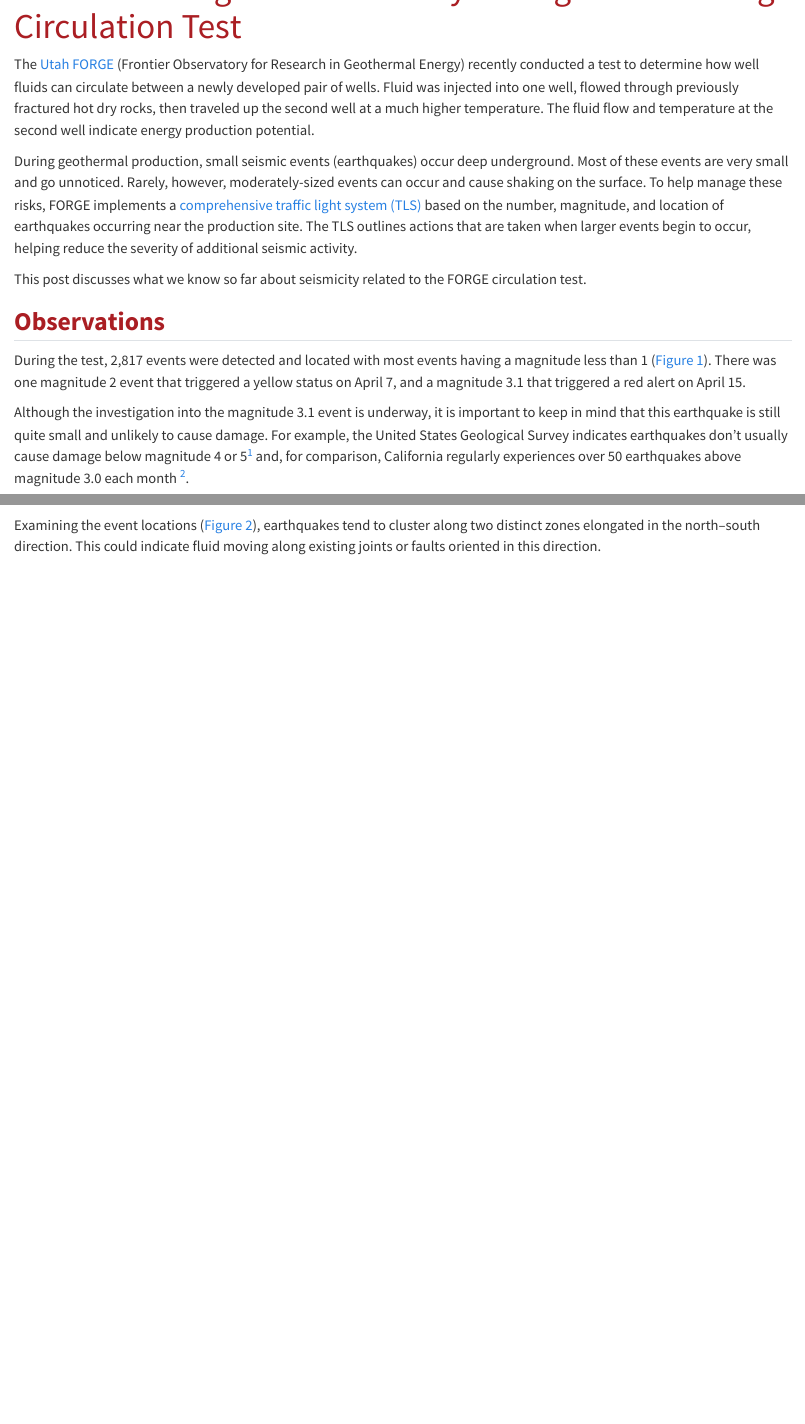
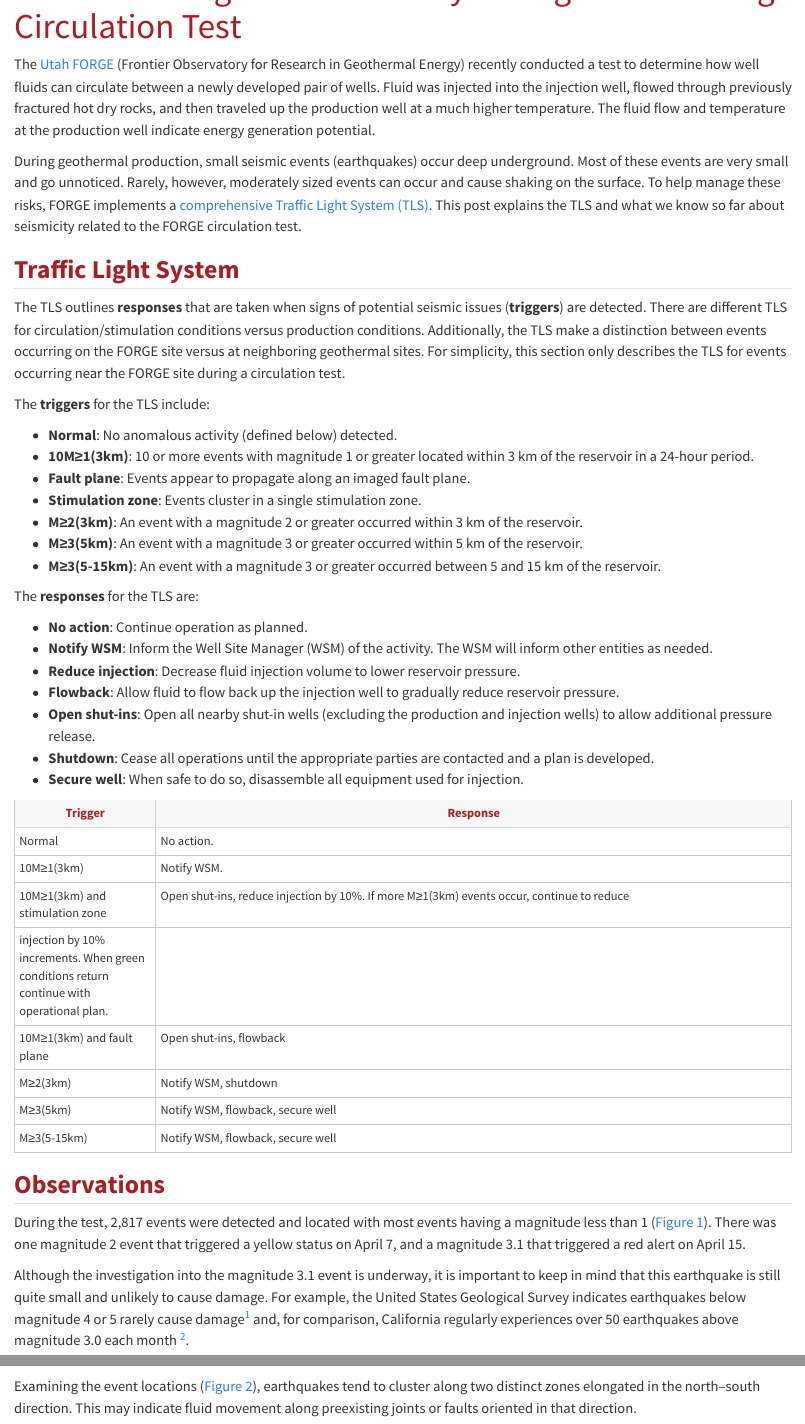
Before and after one commit to d-chambers/forgery, a Quarto document (blog.qmd): the page in a window 1100 px wide, from 60 px down, and a second part further down, joined at a grey line. Rendered offline with R 4.5, knitr and Pandoc in place of Quarto, with nearby package versions; some code elsewhere in the file could not run offline.

Commit message:
add TLS info

````diff
--- /dev/null
+++ b/_quarto.yml
@@ -0,0 +1,8 @@
+project:
+  type: website
+
+format:
+  html:
+    theme:
+      - default
+      - custom.scss
--- a/blog.qmd
+++ b/blog.qmd
@@ -7,18 +7,68 @@ format:
 jupyter: python3
 ---
 
-The [Utah FORGE](https://utahforge.com/) (Frontier Observatory for Research in Geothermal Energy) recently conducted a test to determine how well fluids can circulate between a newly developed pair of wells. Fluid was injected into one well, flowed through previously fractured hot dry rocks, then traveled up the second well at a much higher temperature. The fluid flow and temperature at the second well indicate energy production potential.
+The [Utah FORGE](https://utahforge.com/) (Frontier Observatory for Research in Geothermal Energy) recently conducted a
+test to determine how well fluids can circulate between a newly developed pair of wells. Fluid was injected into the injection well, flowed through previously fractured hot dry rocks, and then traveled up the production well at a much higher
+temperature.
+The fluid flow and temperature at the production well indicate energy generation potential.
 
-During geothermal production, small seismic events (earthquakes) occur deep underground. Most of these events are very small and go unnoticed. Rarely, however, moderately-sized events can occur and cause shaking on the surface. To help manage these risks, FORGE implements a [comprehensive traffic light system (TLS)](https://data.openei.org/submissions/8325) based on the number, magnitude, and location of earthquakes occurring near the production site. The TLS outlines actions that are taken when larger events begin to occur, helping reduce the severity of additional seismic activity.
+During geothermal production, small seismic events (earthquakes) occur deep underground. Most of these events are very
+small and go unnoticed. Rarely, however, moderately sized events can occur and cause shaking on the surface. To help
+manage these risks, FORGE implements
+a [comprehensive Traffic Light System (TLS)](https://data.openei.org/submissions/8325). This post explains the TLS and
+what we know so far about seismicity related to the FORGE circulation test.
 
-This post discusses what we know so far about seismicity related to the FORGE circulation test.
+## Traffic Light System
+
+The TLS outlines **responses** that are taken when signs of potential seismic issues (**triggers**) are detected. There
+are different TLS for circulation/stimulation conditions versus production conditions. Additionally, the TLS make a
+distinction between events occurring on the FORGE site versus at neighboring geothermal sites. For simplicity, this
+section only describes the TLS for events occurring near the FORGE site during a circulation test.
+
+The **triggers** for the TLS include:
+
+- **Normal**: No anomalous activity (defined below) detected.
+- **10M≥1(3km)**: 10 or more events with magnitude 1 or greater located within 3 km of the reservoir in a 24-hour period.
+- **Fault plane**: Events appear to propagate along an imaged fault plane.
+- **Stimulation zone**: Events cluster in a single stimulation zone.
+- **M≥2(3km)**: An event with a magnitude 2 or greater occurred within 3 km of the reservoir.
+- **M≥3(5km)**: An event with a magnitude 3 or greater occurred within 5 km of the reservoir.
+- **M≥3(5-15km)**: An event with a magnitude 3 or greater occurred between 5 and 15 km of the reservoir.
+
+The **responses** for the TLS are:
+
+- **No action**: Continue operation as planned.
+- **Notify WSM**: Inform the Well Site Manager (WSM) of the activity. The WSM will inform other entities as needed.
+- **Reduce injection**: Decrease fluid injection volume to lower reservoir pressure.
+- **Flowback**: Allow fluid to flow back up the injection well to gradually reduce reservoir pressure.
+- **Open shut-ins**: Open all nearby shut-in wells (excluding the production and injection wells) to allow additional
+  pressure release.
+- **Shutdown**: Cease all operations until the appropriate parties are contacted and a plan is developed.
+- **Secure well**: When safe to do so, disassemble all equipment used for injection.
+
+:::{ .table .striped .hover .bordered style="font-size:90%;" .table-green .table-amber .table-red}
+| Trigger | Response |
+|--------------------------------|------------------------------------------------------------------------------------------------------------------------------------------------|
+| Normal | No action. |
+| 10M≥1(3km)                     | Notify WSM. |
+| 10M≥1(3km) and stimulation zone | Open shut-ins, reduce injection by 10%. If more M≥1(3km) events occur, continue to reduce
+injection by 10% increments. When green conditions return continue with operational plan. |
+| 10M≥1(3km) and fault plane | Open shut-ins, flowback |
+| M≥2(3km)                       | Notify WSM, shutdown |
+| M≥3(5km)                       | Notify WSM, flowback, secure well |
+| M≥3(5-15km)                    | Notify WSM, flowback, secure well |
+:::
 
 ## Observations
 
-During the test, 2,817 events were detected and located with most events having a magnitude less than 1 (@fig-mag_time). There was one magnitude 2 event that triggered a yellow status on April 7, and a magnitude 3.1 that triggered a red alert on April 15.
+During the test, 2,817 events were detected and located with most events having a magnitude less than 1 (@fig-mag_time).
+There was one magnitude 2 event that triggered a yellow status on April 7, and a magnitude 3.1 that triggered a red
+alert on April 15.
 
-Although the investigation into the magnitude 3.1 event is underway, it is important to keep in mind that this earthquake is still quite small and unlikely to cause damage. For example, the United States Geological Survey indicates earthquakes don't usually cause damage below magnitude 4 or 5[^a] and, for comparison, California regularly experiences over 50 earthquakes above magnitude 3.0 each month [^b].
-
+Although the investigation into the magnitude 3.1 event is underway, it is important to keep in mind that this
+earthquake is still quite small and unlikely to cause damage. For example, the United States Geological Survey indicates
+earthquakes below magnitude 4 or 5 rarely cause damage[^a] and, for comparison, California regularly experiences
+over 50 earthquakes above magnitude 3.0 each month [^b].
 
 ```{python}
 #| echo: false
@@ -53,8 +103,8 @@ chart = (
 chart.show()
 ```
 
-Examining the event locations (@fig-event_map), earthquakes tend to cluster along two distinct zones elongated in the north–south direction. This could indicate fluid moving along existing joints or faults oriented in this direction.
-
+Examining the event locations (@fig-event_map), earthquakes tend to cluster along two distinct zones elongated in the
+north–south direction. This may indicate fluid movement along preexisting joints or faults oriented in that direction.
 
 ```{python}
 #| echo: false
````
Also changed, not shown: custom.scss (added, +29 -0 lines), blog.qmd (10 more changed lines), 1 other file.
